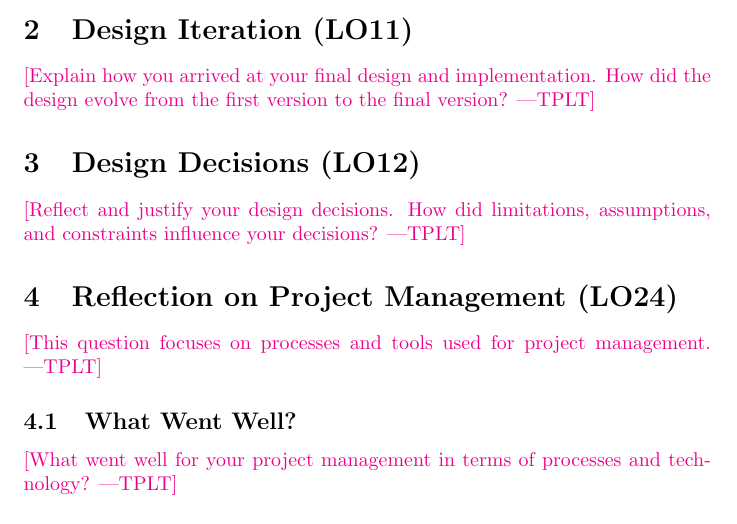
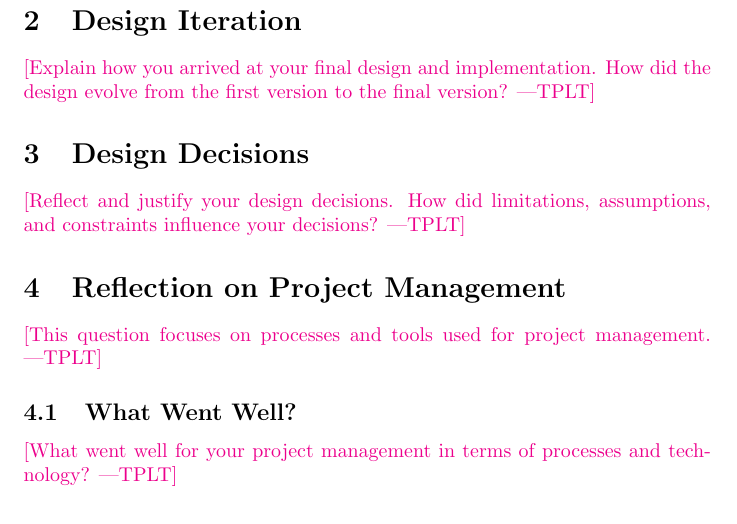
Before and after one commit to joedf/CAS741_w23, a LaTeX document (docs/Reflection/Reflection.tex): part of page 2 of 2, cut so that both start at the same text. Compiled offline with pdfLaTeX.

Commit message:
Update Reflection.tex

```diff
--- a/docs/Reflection/Reflection.tex
+++ b/docs/Reflection/Reflection.tex
@@ -52,17 +52,17 @@ It is important to include tests even if we \textit{know} the ``answer'', since
 more often than not we are can be wrong and miss things... which I did ;-)
 
 
-\section{Design Iteration (LO11)}
+\section{Design Iteration}
 
 \plt{Explain how you arrived at your final design and implementation.  How did
 the design evolve from the first version to the final version?}
 
-\section{Design Decisions (LO12)}
+\section{Design Decisions}
 
 \plt{Reflect and justify your design decisions.  How did limitations,
  assumptions, and constraints influence your decisions?}
 
-\section{Reflection on Project Management (LO24)}
+\section{Reflection on Project Management}
 
 \plt{This question focuses on processes and tools used for project management.}
 
```
